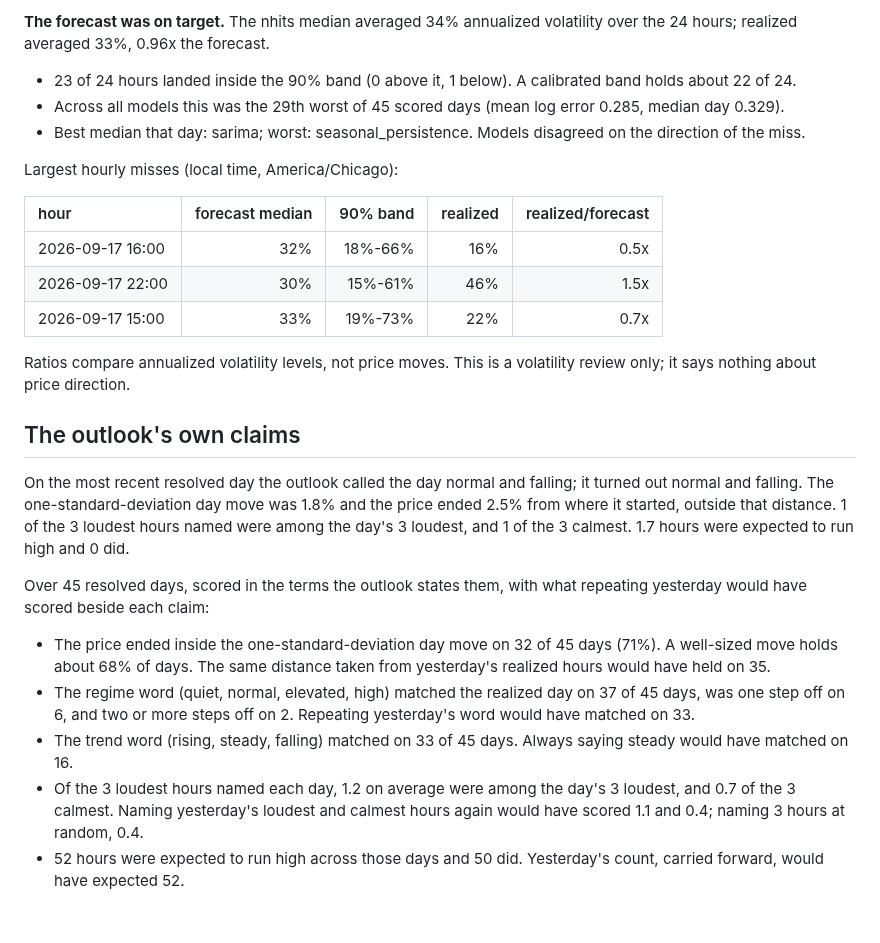
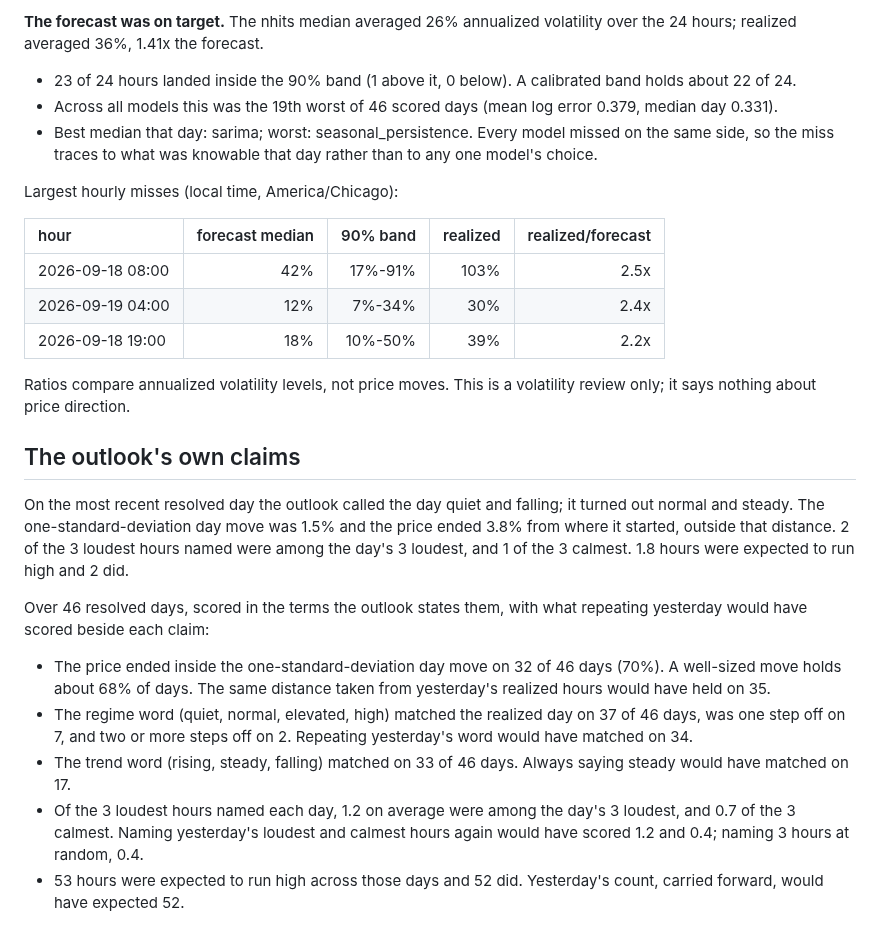
Before and after one commit to RAStevenson/bitcoin-volatility-forecast, a Markdown page: results/REVIEW.md, the part around one of its changes. Rendered like a GitHub page.

Commit message:
Daily run 2026-09-19: 192 forecast rows logged, 192 resolved

```diff
--- a/results/REVIEW.md
+++ b/results/REVIEW.md
@@ -2,28 +2,28 @@
 
-**The forecast was on target.** The nhits median averaged 34% annualized volatility over the 24 hours; realized averaged 33%, 0.96x the forecast.
+**The forecast was on target.** The nhits median averaged 26% annualized volatility over the 24 hours; realized averaged 36%, 1.41x the forecast.
 
-- 23 of 24 hours landed inside the 90% band (0 above it, 1 below). A calibrated band holds about 22 of 24.
-- Across all models this was the 29th worst of 45 scored days (mean log error 0.285, median day 0.329).
-- Best median that day: sarima; worst: seasonal_persistence. Models disagreed on the direction of the miss.
+- 23 of 24 hours landed inside the 90% band (1 above it, 0 below). A calibrated band holds about 22 of 24.
+- Across all models this was the 19th worst of 46 scored days (mean log error 0.379, median day 0.331).
+- Best median that day: sarima; worst: seasonal_persistence. Every model missed on the same side, so the miss traces to what was knowable that day rather than to any one model's choice.
 
 Largest hourly misses (local time, America/Chicago):
 
 | hour | forecast median | 90% band | realized | realized/forecast |
 |:--|--:|--:|--:|--:|
-| 2026-09-17 16:00 | 32% | 18%-66% | 16% | 0.5x |
-| 2026-09-17 22:00 | 30% | 15%-61% | 46% | 1.5x |
-| 2026-09-17 15:00 | 33% | 19%-73% | 22% | 0.7x |
+| 2026-09-18 08:00 | 42% | 17%-91% | 103% | 2.5x |
+| 2026-09-19 04:00 | 12% | 7%-34% | 30% | 2.4x |
+| 2026-09-18 19:00 | 18% | 10%-50% | 39% | 2.2x |
 
 Ratios compare annualized volatility levels, not price moves. This is a volatility review only; it says nothing about price direction.
 
 ## The outlook's own claims
 
-On the most recent resolved day the outlook called the day normal and falling; it turned out normal and falling. The one-standard-deviation day move was 1.8% and the price ended 2.5% from where it started, outside that distance. 1 of the 3 loudest hours named were among the day's 3 loudest, and 1 of the 3 calmest. 1.7 hours were expected to run high and 0 did.
+On the most recent resolved day the outlook called the day quiet and falling; it turned out normal and steady. The one-standard-deviation day move was 1.5% and the price ended 3.8% from where it started, outside that distance. 2 of the 3 loudest hours named were among the day's 3 loudest, and 1 of the 3 calmest. 1.8 hours were expected to run high and 2 did.
 
-Over 45 resolved days, scored in the terms the outlook states them, with what repeating yesterday would have scored beside each claim:
+Over 46 resolved days, scored in the terms the outlook states them, with what repeating yesterday would have scored beside each claim:
 
-- The price ended inside the one-standard-deviation day move on 32 of 45 days (71%). A well-sized move holds about 68% of days. The same distance taken from yesterday's realized hours would have held on 35.
-- The regime word (quiet, normal, elevated, high) matched the realized day on 37 of 45 days, was one step off on 6, and two or more steps off on 2. Repeating yesterday's word would have matched on 33.
-- The trend word (rising, steady, falling) matched on 33 of 45 days. Always saying steady would have matched on 16.
-- Of the 3 loudest hours named each day, 1.2 on average were among the day's 3 loudest, and 0.7 of the 3 calmest. Naming yesterday's loudest and calmest hours again would have scored 1.1 and 0.4; naming 3 hours at random, 0.4.
-- 52 hours were expected to run high across those days and 50 did. Yesterday's count, carried forward, would have expected 52.
+- The price ended inside the one-standard-deviation day move on 32 of 46 days (70%). A well-sized move holds about 68% of days. The same distance taken from yesterday's realized hours would have held on 35.
+- The regime word (quiet, normal, elevated, high) matched the realized day on 37 of 46 days, was one step off on 7, and two or more steps off on 2. Repeating yesterday's word would have matched on 34.
+- The trend word (rising, steady, falling) matched on 33 of 46 days. Always saying steady would have matched on 17.
+- Of the 3 loudest hours named each day, 1.2 on average were among the day's 3 loudest, and 0.7 of the 3 calmest. Naming yesterday's loudest and calmest hours again would have scored 1.2 and 0.4; naming 3 hours at random, 0.4.
+- 53 hours were expected to run high across those days and 52 did. Yesterday's count, carried forward, would have expected 52.
```
Also changed, not shown: other parts of results/REVIEW.md (+1 -1 lines), results/LIVE.md (+10 -10 lines), results/OUTLOOK.md (+7 -7 lines), results/fig_live_daily.png, 2 other files.
